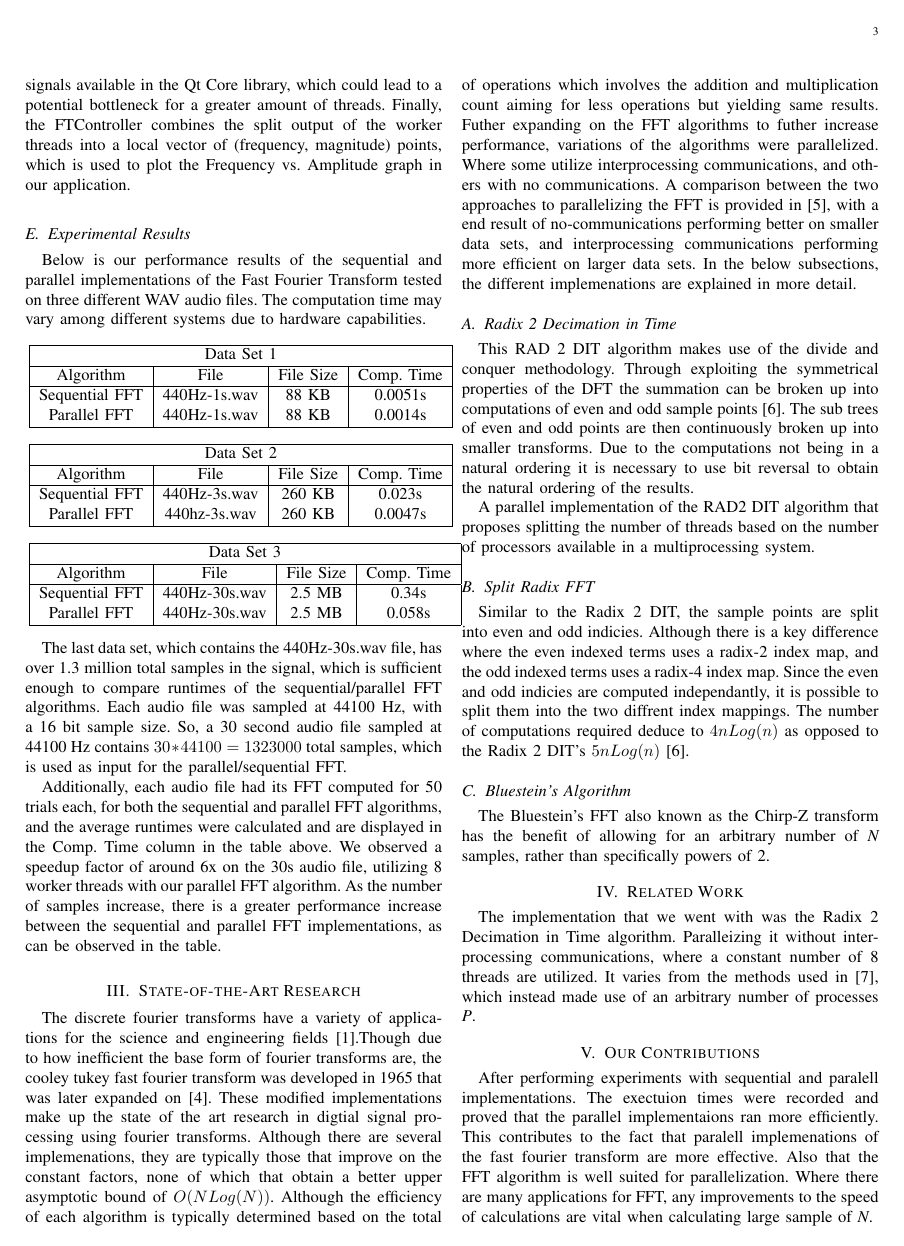
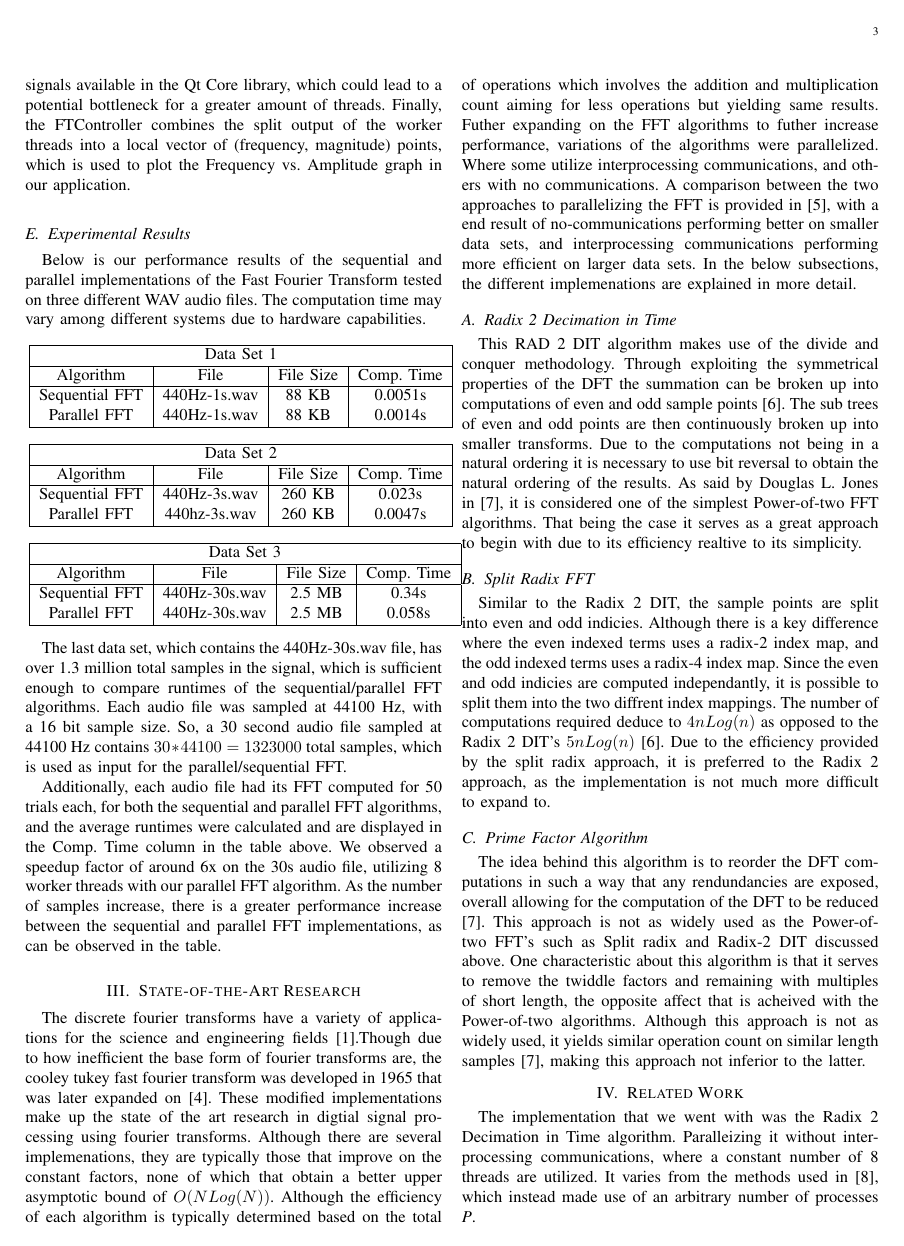
Before and after one commit to Rami-J/COP4520_project_spectrograph, a LaTeX paper (Report/COP4520_Report.tex): page 3 of 4. The pictures show the PDF file Report/COP4520_Report.pdf that the author committed with the source.

Commit message:
Added more in the subsections

```diff
--- a/Report/COP4520_Report.tex
+++ b/Report/COP4520_Report.tex
@@ -341,11 +341,10 @@ Observe any performance boosts if any.
 			the symmetrical properties of the DFT the summation can be broken up into computations of even
 			and odd sample points \cite{Soni}. The sub trees of even and odd points are then continuously
 			broken up into smaller transforms. Due to the computations not being in a natural ordering
-			it is necessary to use bit reversal to obtain the natural ordering of the results.
-		}
-		\par{
-			A parallel implementation of the RAD2 DIT algorithm that proposes splitting the number of threads
-			based on the number of processors available in a multiprocessing system.
+			it is necessary to use bit reversal to obtain the natural ordering of the results. As said by
+			Douglas L. Jones in \cite{Cnx}, it is considered one of the simplest Power-of-two FFT algorithms.
+			That being the case it serves as a great approach to begin with due to its efficiency realtive to
+			its simplicity.
 		}
 	\subsection{Split Radix FFT}
 		\par{
@@ -353,12 +352,20 @@ Observe any performance boosts if any.
 			a key difference where the even indexed terms uses a radix-2 index map, and the odd indexed terms uses
 			a radix-4 index map. Since the even and odd indicies are computed independantly, it is possible to split
 			them into the two diffrent index mappings. The number of computations required deduce to ${4n Log(n)}$
-			as opposed to the Radix 2 DIT's ${5n Log(n)}$ \cite{Soni}.
+			as opposed to the Radix 2 DIT's ${5n Log(n)}$ \cite{Soni}. Due to the efficiency provided by the split
+			radix approach, it is preferred to the Radix 2 approach, as the implementation is not much more difficult
+			to expand to.
 		}
-	\subsection{Bluestein's Algorithm}
+
+	\subsection{Prime Factor Algorithm}
 		\par{
-			The Bluestein's FFT also known as the Chirp-Z transform has the benefit of allowing for an arbitrary
-			number of \textit{N} samples, rather than specifically powers of 2.
+			The idea behind this algorithm is to reorder the DFT computations in such a way that any rendundancies
+			are exposed, overall allowing for the computation of the DFT to be reduced \cite{Cnx}.
+			This approach is not as widely used as the Power-of-two FFT's such as Split radix and Radix-2 DIT discussed above.
+			One characteristic about this algorithm is that it serves to remove the twiddle factors and remaining with multiples
+			of short length, the opposite affect that is acheived with the Power-of-two algorithms. Although this approach is not
+			as widely used, it yields similar operation count on similar length samples \cite{Cnx}, making this approach not
+			inferior to the latter.
 		}
 
 \section{Related Work}
```
Also changed, not shown: Report/report.bib (+8 -0 lines), Report/COP4520_Report.pdf.
